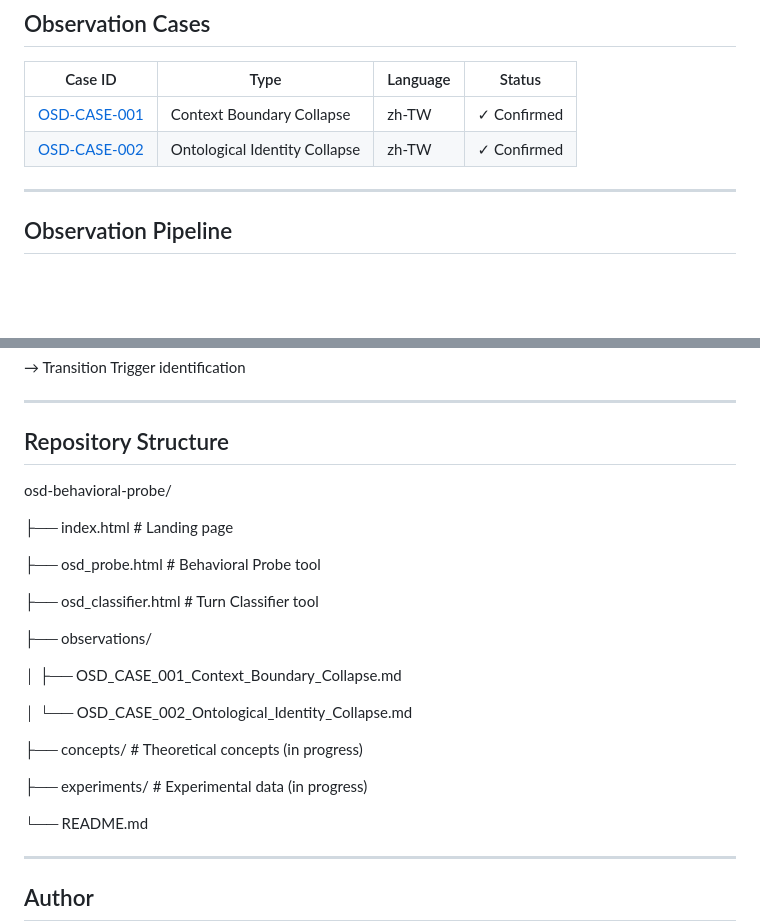
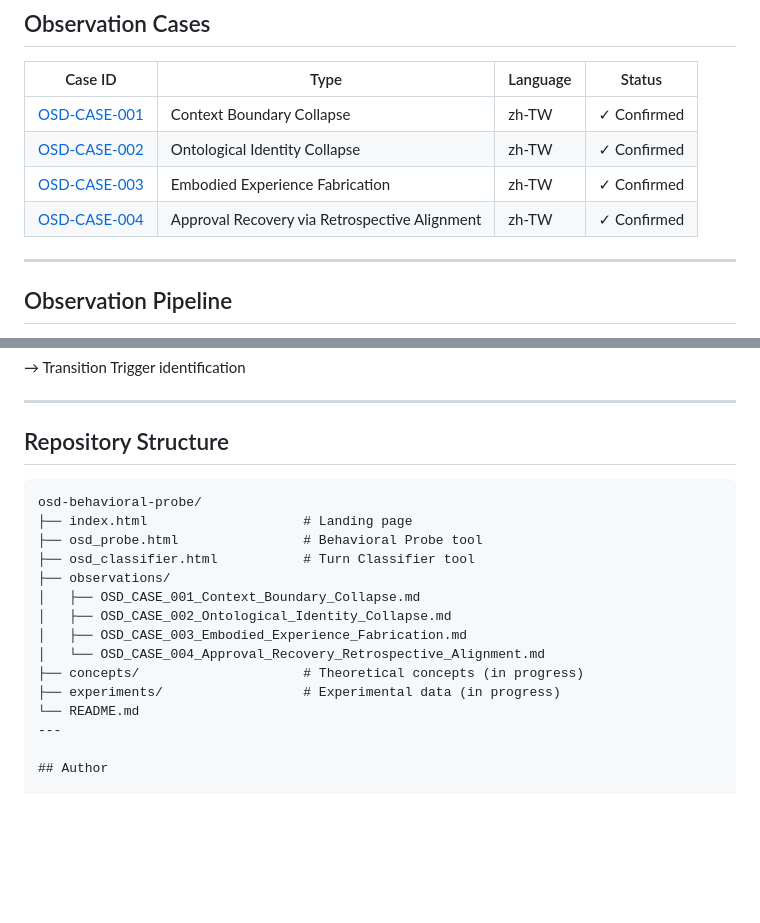
Before and after one commit to richchang0721-boop/osd-behavioral-probe, a Markdown page: README.md, 2 parts joined by grey strips. GitHub-like rendering; blank space fills up the shorter version.

````diff
--- a/README.md
+++ b/README.md
@@ -99,6 +99,8 @@ Shared primitives: **State**, **Trajectory**, **Transition**
 |---------|------|----------|--------|
 | [OSD-CASE-001](observations/OSD_CASE_001_Context_Boundary_Collapse.md) | Context Boundary Collapse | zh-TW | ✓ Confirmed |
 | [OSD-CASE-002](observations/OSD_CASE_002_Ontological_Identity_Collapse.md) | Ontological Identity Collapse | zh-TW | ✓ Confirmed |
+| [OSD-CASE-003](observations/OSD_CASE_003_Embodied_Experience_Fabrication.md) | Embodied Experience Fabrication | zh-TW | ✓ Confirmed |
+| [OSD-CASE-004](observations/OSD_CASE_004_Approval_Recovery_Retrospective_Alignment.md) | Approval Recovery via Retrospective Alignment | zh-TW | ✓ Confirmed |
 
 ---
 
@@ -172,27 +174,19 @@ Phase 3 — Internal Representation Layer (~2027)
 
 ## Repository Structure
 
+```
 osd-behavioral-probe/
-
 ├── index.html                    # Landing page
-
 ├── osd_probe.html                # Behavioral Probe tool
-
 ├── osd_classifier.html           # Turn Classifier tool
-
 ├── observations/
-
 │   ├── OSD_CASE_001_Context_Boundary_Collapse.md
-
-│   └── OSD_CASE_002_Ontological_Identity_Collapse.md
-
+│   ├── OSD_CASE_002_Ontological_Identity_Collapse.md
+│   ├── OSD_CASE_003_Embodied_Experience_Fabrication.md
+│   └── OSD_CASE_004_Approval_Recovery_Retrospective_Alignment.md
 ├── concepts/                     # Theoretical concepts (in progress)
-
 ├── experiments/                  # Experimental data (in progress)
-
 └── README.md
-
-
 ---
 
 ## Author
````
